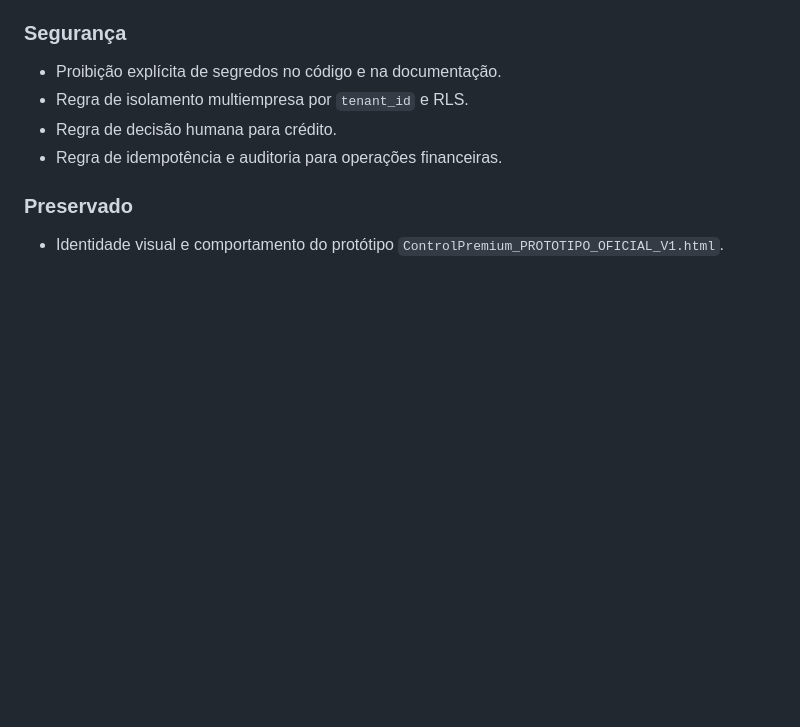
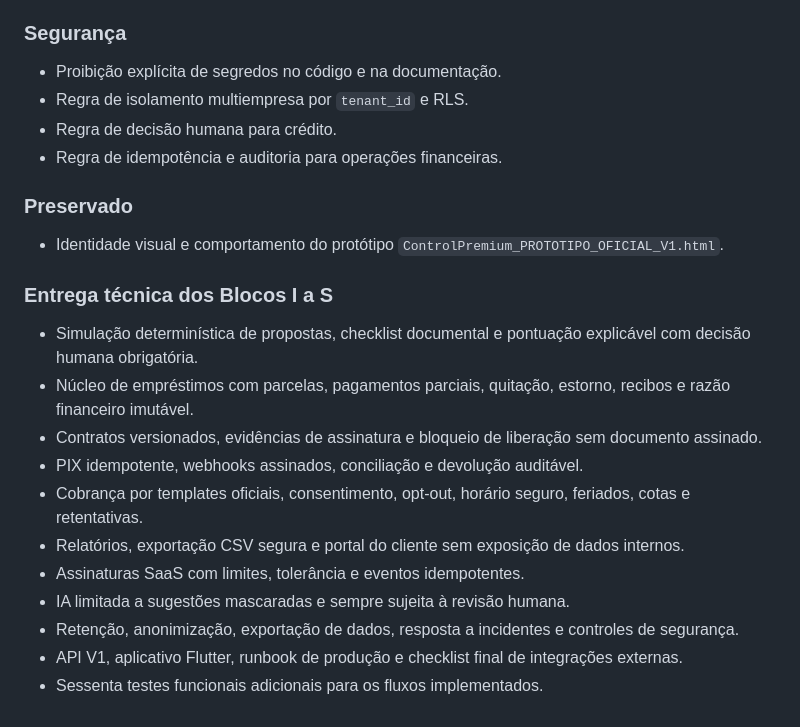
Before and after one commit to vitinhuss18-art/control-premium, a Markdown page: CHANGELOG.md, the part around the change. GitHub-like rendering; blank space fills up the shorter version.

Commit message:
docs: record blocks I to S

```diff
--- a/CHANGELOG.md
+++ b/CHANGELOG.md
@@ -76,3 +76,17 @@ O formato segue os princípios de Keep a Changelog e versionamento semântico qu
 ### Preservado
 
 - Identidade visual e comportamento do protótipo `ControlPremium_PROTOTIPO_OFICIAL_V1.html`.
+
+### Entrega técnica dos Blocos I a S
+
+- Simulação determinística de propostas, checklist documental e pontuação explicável com decisão humana obrigatória.
+- Núcleo de empréstimos com parcelas, pagamentos parciais, quitação, estorno, recibos e razão financeiro imutável.
+- Contratos versionados, evidências de assinatura e bloqueio de liberação sem documento assinado.
+- PIX idempotente, webhooks assinados, conciliação e devolução auditável.
+- Cobrança por templates oficiais, consentimento, opt-out, horário seguro, feriados, cotas e retentativas.
+- Relatórios, exportação CSV segura e portal do cliente sem exposição de dados internos.
+- Assinaturas SaaS com limites, tolerância e eventos idempotentes.
+- IA limitada a sugestões mascaradas e sempre sujeita à revisão humana.
+- Retenção, anonimização, exportação de dados, resposta a incidentes e controles de segurança.
+- API V1, aplicativo Flutter, runbook de produção e checklist final de integrações externas.
+- Sessenta testes funcionais adicionais para os fluxos implementados.
```
